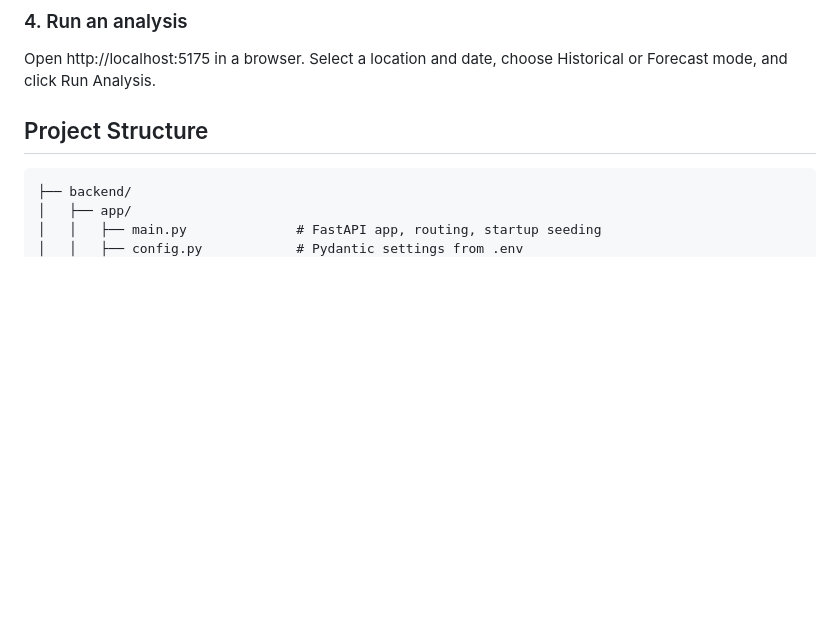
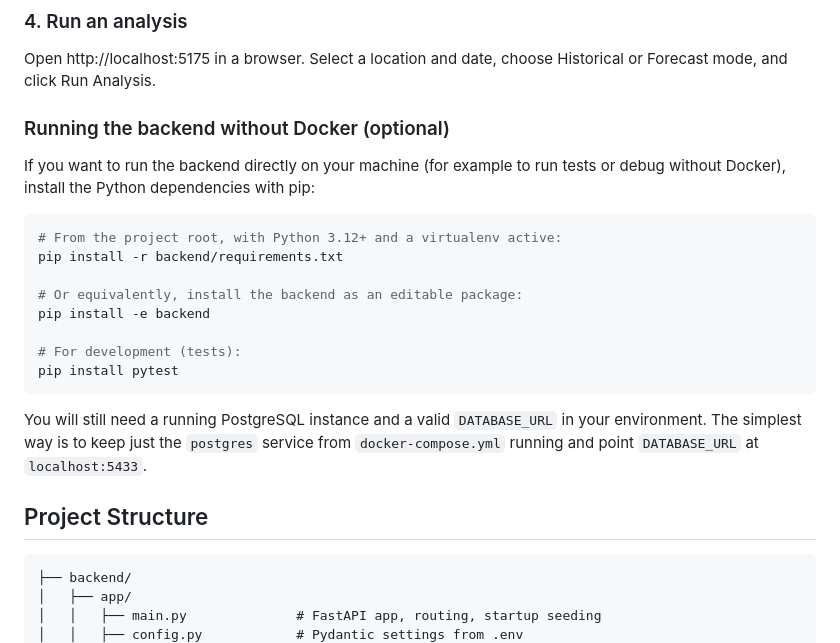
Before and after one commit to Marremeister/Weather_bachelor, a Markdown page: README.md, the part around the change. Rendered like a GitHub page; blank space fills up the shorter version.

Commit message:
Document pip-based backend install in README
Add a short section under Getting Started explaining how to install
Python dependencies via backend/requirements.txt for running the
backend or tests outside Docker.

````diff
--- a/README.md
+++ b/README.md
@@ -131,6 +131,23 @@ The ERA5 feature library powers the analog matching. You can trigger a library b
 ### 4. Run an analysis
 
 Open http://localhost:5175 in a browser. Select a location and date, choose Historical or Forecast mode, and click Run Analysis.
+
+### Running the backend without Docker (optional)
+
+If you want to run the backend directly on your machine (for example to run tests or debug without Docker), install the Python dependencies with pip:
+
+```bash
+# From the project root, with Python 3.12+ and a virtualenv active:
+pip install -r backend/requirements.txt
+
+# Or equivalently, install the backend as an editable package:
+pip install -e backend
+
+# For development (tests):
+pip install pytest
+```
+
+You will still need a running PostgreSQL instance and a valid `DATABASE_URL` in your environment. The simplest way is to keep just the `postgres` service from `docker-compose.yml` running and point `DATABASE_URL` at `localhost:5433`.
 
 ## Project Structure
 
````
